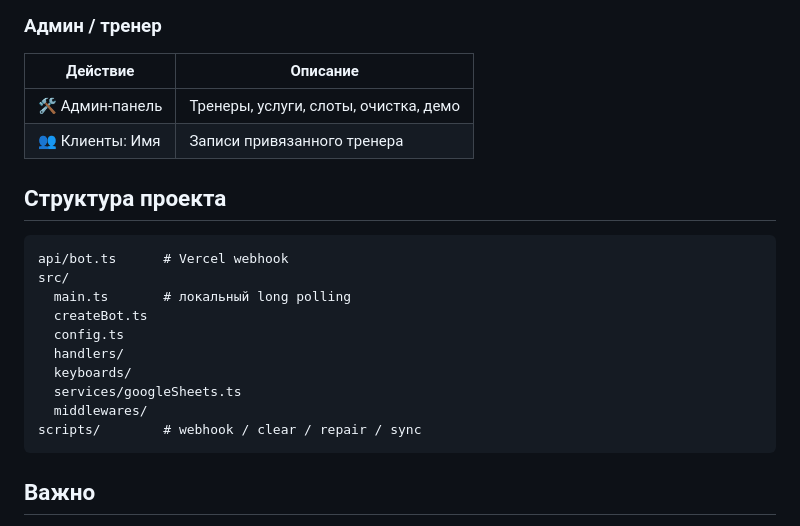
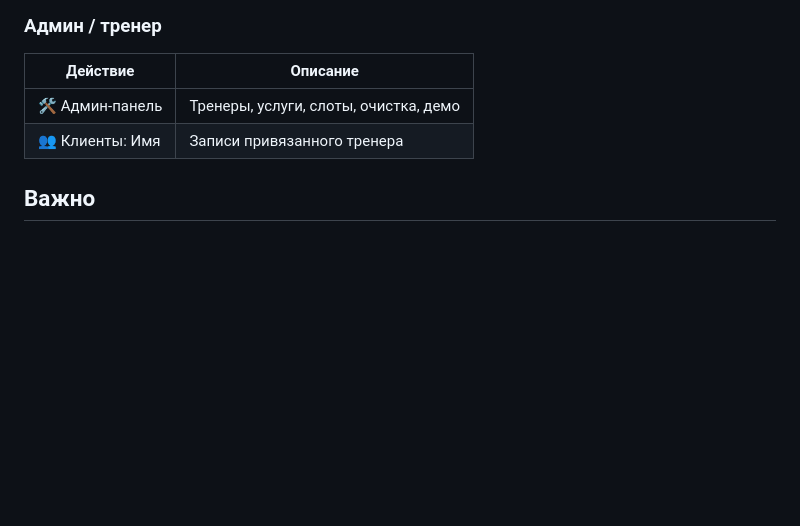
Before and after one commit to GuzeevZhenya/Book_Training_Bot, a Markdown page: README.md, the part around the change. GitHub-like rendering; blank space fills up the shorter version.

````diff
--- a/README.md
+++ b/README.md
@@ -157,21 +157,6 @@ npx tsx scripts/fix-bookings.ts         # починить привязки за
 | 🛠 Админ-панель | Тренеры, услуги, слоты, очистка, демо |
 | 👥 Клиенты: Имя | Записи привязанного тренера |
 
-## Структура проекта
-
-```text
-api/bot.ts      # Vercel webhook
-src/
-  main.ts       # локальный long polling
-  createBot.ts
-  config.ts
-  handlers/
-  keyboards/
-  services/googleSheets.ts
-  middlewares/
-scripts/        # webhook / clear / repair / sync
-```
-
 ## Важно
 
 - Не коммитьте `.env` и JSON ключи service account.
````
